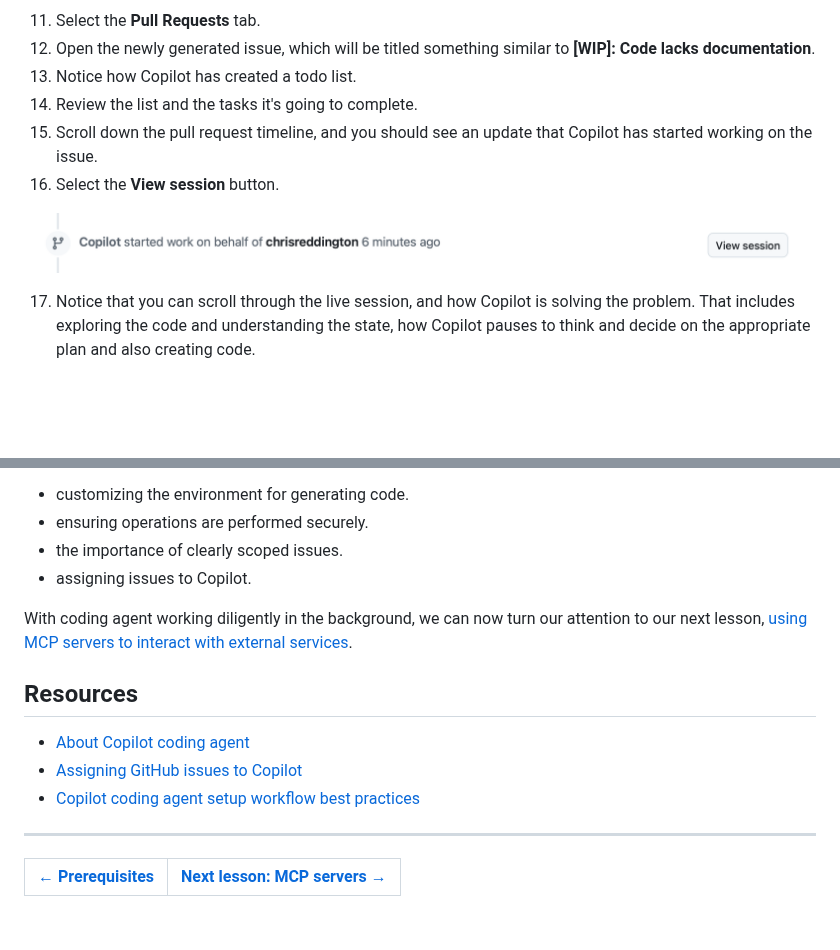
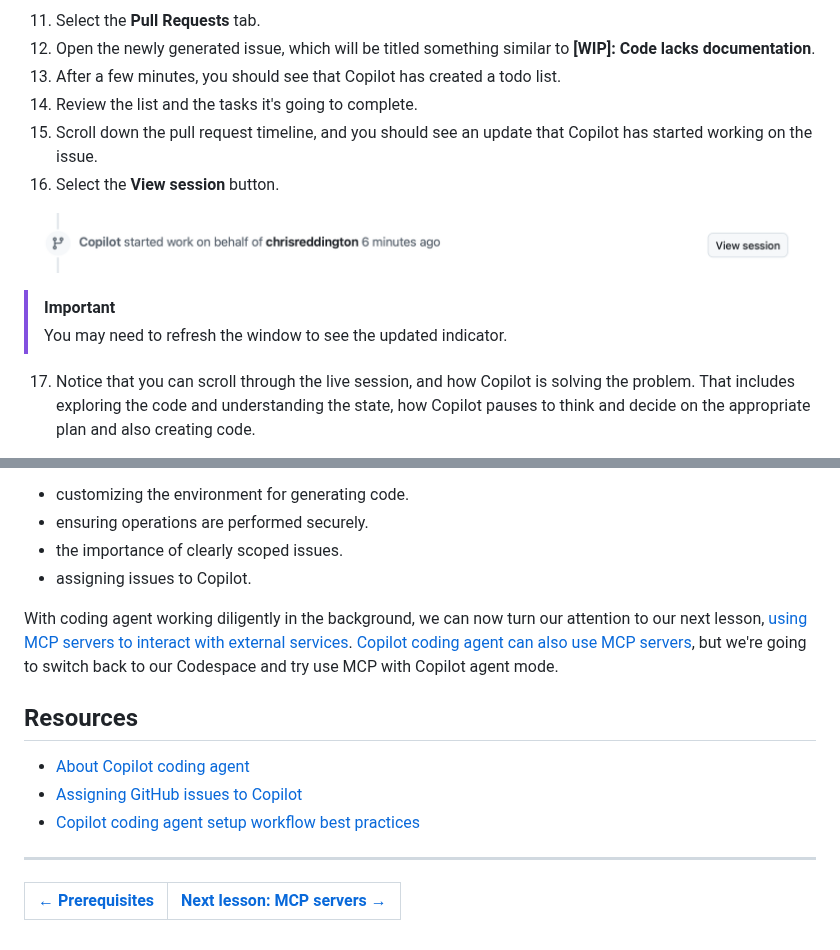
Before and after one commit to webmaxru/agents-in-sdlc, a Markdown page: docs/1-copilot-coding-agent.md, 2 parts joined by grey strips. GitHub-like rendering; blank space fills up the shorter version.

Commit message:
Update sections for clarity

```diff
--- a/docs/1-copilot-coding-agent.md
+++ b/docs/1-copilot-coding-agent.md
@@ -109,12 +109,16 @@ While every developer and organization understands the importance of documentati
 
 11. Select the **Pull Requests** tab.
 12. Open the newly generated issue, which will be titled something similar to **[WIP]: Code lacks documentation**.
-13. Notice how Copilot has created a todo list.
+13. After a few minutes, you should see that Copilot has created a todo list.
 14. Review the list and the tasks it's going to complete.
 15.  Scroll down the pull request timeline, and you should see an update that Copilot has started working on the issue.
 16.  Select the **View session** button.
 
   ![Copilot session view](images/ex4-view-session.png)
+
+
+> [!IMPORTANT]
+> You may need to refresh the window to see the updated indicator.
 
 17. Notice that you can scroll through the live session, and how Copilot is solving the problem. That includes exploring the code and understanding the state, how Copilot pauses to think and decide on the appropriate plan and also creating code.
 
@@ -180,7 +184,7 @@ You explored the these concepts:
 - the importance of clearly scoped issues.
 - assigning issues to Copilot.
 
-With coding agent working diligently in the background, we can now turn our attention to our next lesson, [using MCP servers to interact with external services][next-lesson].
+With coding agent working diligently in the background, we can now turn our attention to our next lesson, [using MCP servers to interact with external services][next-lesson]. [Copilot coding agent can also use MCP servers][coding-agent-mcp], but we're going to switch back to our Codespace and try use MCP with Copilot agent mode.
 
 ## Resources
 
```
Also changed, not shown: other parts of docs/1-copilot-coding-agent.md (+1 -0 lines).
